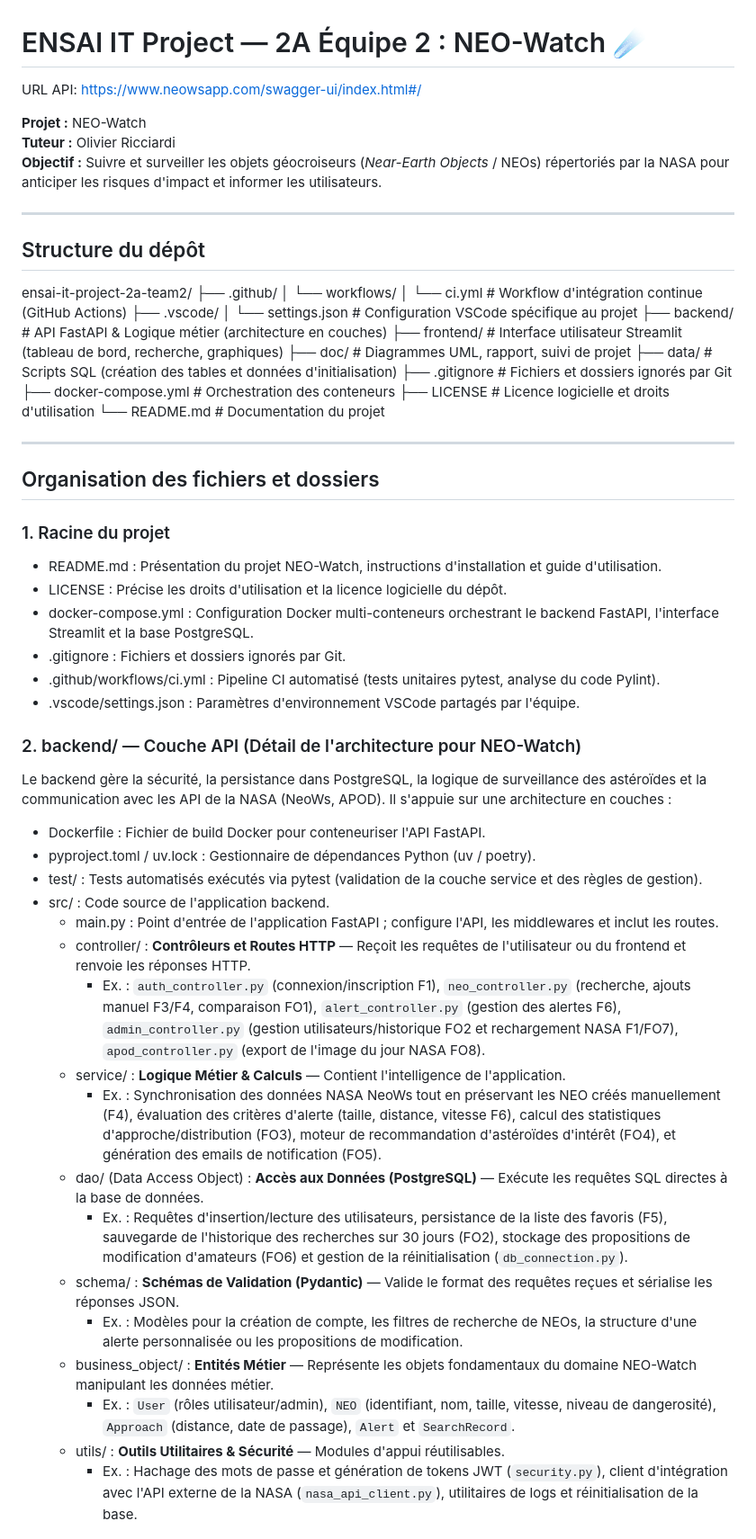
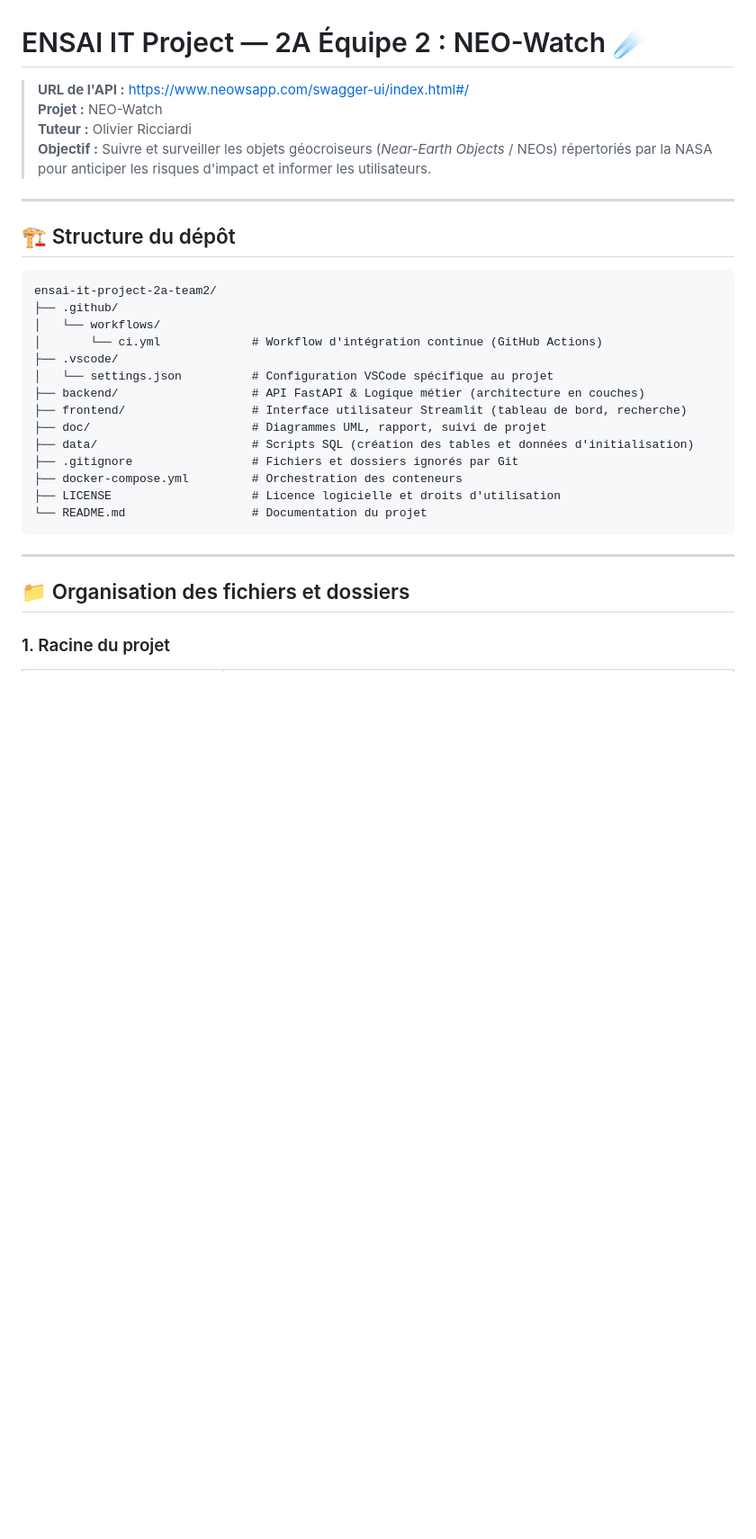
Before and after one commit to Yazaaaaaa/ensai-it-project-2a-team2, a Markdown page: README.md, the part around one of its changes. Shown at 90% size. Drawn GitHub-style; blank space fills up the shorter version.

````diff
--- a/README.md
+++ b/README.md
@@ -1,15 +1,15 @@
 # ENSAI IT Project — 2A Équipe 2 : NEO-Watch ☄️
 
-URL API: https://www.neowsapp.com/swagger-ui/index.html#/
-
-**Projet :** NEO-Watch
-**Tuteur :** Olivier Ricciardi
-**Objectif :** Suivre et surveiller les objets géocroiseurs (*Near-Earth Objects* / NEOs) répertoriés par la NASA pour anticiper les risques d'impact et informer les utilisateurs.
+> **URL de l'API :** [https://www.neowsapp.com/swagger-ui/index.html#/](https://www.neowsapp.com/swagger-ui/index.html#/)
+> **Projet :** NEO-Watch
+> **Tuteur :** Olivier Ricciardi
+> **Objectif :** Suivre et surveiller les objets géocroiseurs (*Near-Earth Objects* / NEOs) répertoriés par la NASA pour anticiper les risques d'impact et informer les utilisateurs.
 
 ---
 
-## Structure du dépôt
+## 🏗️ Structure du dépôt
 
+```text
 ensai-it-project-2a-team2/
 ├── .github/
 │   └── workflows/
@@ -17,46 +17,18 @@ ensai-it-project-2a-team2/
 ├── .vscode/
 │   └── settings.json          # Configuration VSCode spécifique au projet
 ├── backend/                   # API FastAPI & Logique métier (architecture en couches)
-├── frontend/                  # Interface utilisateur Streamlit (tableau de bord, recherche, graphiques)
+├── frontend/                  # Interface utilisateur Streamlit (tableau de bord, recherche)
 ├── doc/                       # Diagrammes UML, rapport, suivi de projet
 ├── data/                      # Scripts SQL (création des tables et données d'initialisation)
 ├── .gitignore                 # Fichiers et dossiers ignorés par Git
 ├── docker-compose.yml         # Orchestration des conteneurs
 ├── LICENSE                    # Licence logicielle et droits d'utilisation
 └── README.md                  # Documentation du projet
+```
 
 ---
 
-## Organisation des fichiers et dossiers
+## 📁 Organisation des fichiers et dossiers
 
 ### 1. Racine du projet
 
-- README.md : Présentation du projet NEO-Watch, instructions d'installation et guide d'utilisation.
-- LICENSE : Précise les droits d'utilisation et la licence logicielle du dépôt.
-- docker-compose.yml : Configuration Docker multi-conteneurs orchestrant le backend FastAPI, l'interface Streamlit et la base PostgreSQL.
-- .gitignore : Fichiers et dossiers ignorés par Git.
-- .github/workflows/ci.yml : Pipeline CI automatisé (tests unitaires pytest, analyse du code Pylint).
-- .vscode/settings.json : Paramètres d'environnement VSCode partagés par l'équipe.
-
-### 2. backend/ — Couche API (Détail de l'architecture pour NEO-Watch)
-
-Le backend gère la sécurité, la persistance dans PostgreSQL, la logique de surveillance des astéroïdes et la communication avec les API de la NASA (NeoWs, APOD). Il s'appuie sur une architecture en couches :
-
-- Dockerfile : Fichier de build Docker pour conteneuriser l'API FastAPI.
-- pyproject.toml / uv.lock : Gestionnaire de dépendances Python (uv / poetry).
-- test/ : Tests automatisés exécutés via pytest (validation de la couche service et des règles de gestion).
-- src/ : Code source de l'application backend.
-  - main.py : Point d'entrée de l'application FastAPI ; configure l'API, les middlewares et inclut les routes.
-  - controller/ : **Contrôleurs et Routes HTTP** — Reçoit les requêtes de l'utilisateur ou du frontend et renvoie les réponses HTTP.
-    - Ex. : `auth_controller.py` (connexion/inscription F1), `neo_controller.py` (recherche, ajouts manuel F3/F4, comparaison FO1), `alert_controller.py` (gestion des alertes F6), `admin_controller.py` (gestion utilisateurs/historique FO2 et rechargement NASA F1/FO7), `apod_controller.py` (export de l'image du jour NASA FO8).
-  - service/ : **Logique Métier & Calculs** — Contient l'intelligence de l'application.
-    - Ex. : Synchronisation des données NASA NeoWs tout en préservant les NEO créés manuellement (F4), évaluation des critères d'alerte (taille, distance, vitesse F6), calcul des statistiques d'approche/distribution (FO3), moteur de recommandation d'astéroïdes d'intérêt (FO4), et génération des emails de notification (FO5).
-  - dao/ (Data Access Object) : **Accès aux Données (PostgreSQL)** — Exécute les requêtes SQL directes à la base de données.
-    - Ex. : Requêtes d'insertion/lecture des utilisateurs, persistance de la liste des favoris (F5), sauvegarde de l'historique des recherches sur 30 jours (FO2), stockage des propositions de modification d'amateurs (FO6) et gestion de la réinitialisation (`db_connection.py`).
-  - schema/ : **Schémas de Validation (Pydantic)** — Valide le format des requêtes reçues et sérialise les réponses JSON.
-    - Ex. : Modèles pour la création de compte, les filtres de recherche de NEOs, la structure d'une alerte personnalisée ou les propositions de modification.
-  - business_object/ : **Entités Métier** — Représente les objets fondamentaux du domaine NEO-Watch manipulant les données métier.
-    - Ex. : `User` (rôles utilisateur/admin), `NEO` (identifiant, nom, taille, vitesse, niveau de dangerosité), `Approach` (distance, date de passage), `Alert` et `SearchRecord`.
-  - utils/ : **Outils Utilitaires & Sécurité** — Modules d'appui réutilisables.
-    - Ex. : Hachage des mots de passe et génération de tokens JWT (`security.py`), client d'intégration avec l'API externe de la NASA (`nasa_api_client.py`), utilitaires de logs et réinitialisation de la base.
-
````
Also changed, not shown: other parts of README.md (+155 -54 lines).
